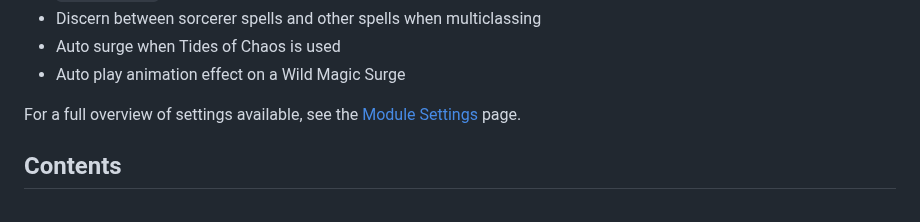
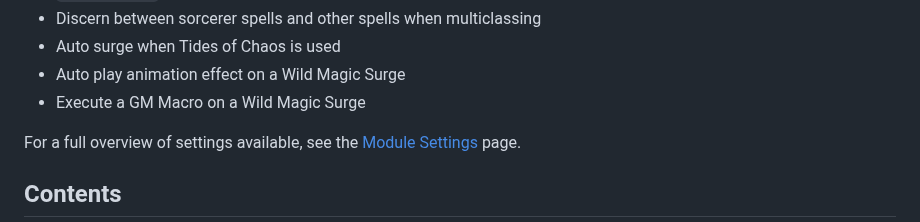
Before and after one commit to johnnolan/wild-magic-surge-5e, a Markdown page: README.md, the part around the change. GitHub-like rendering.

```diff
--- a/README.md
+++ b/README.md
@@ -42,6 +42,7 @@ Additional options include
 - Discern between sorcerer spells and other spells when multiclassing
 - Auto surge when Tides of Chaos is used
 - Auto play animation effect on a Wild Magic Surge
+- Execute a GM Macro on a Wild Magic Surge
 
 For a full overview of settings available, see the [Module Settings](./docs/OPTIONS.md) page.
 
```
Also changed, not shown: images/macro-surge.jpg (added).
